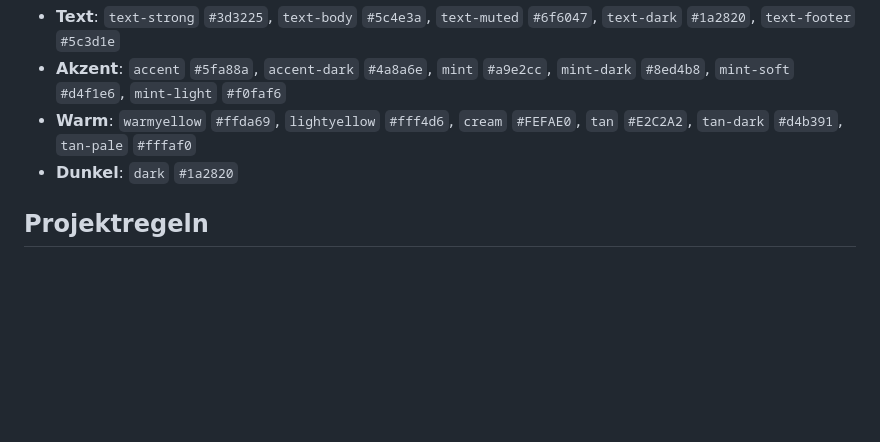
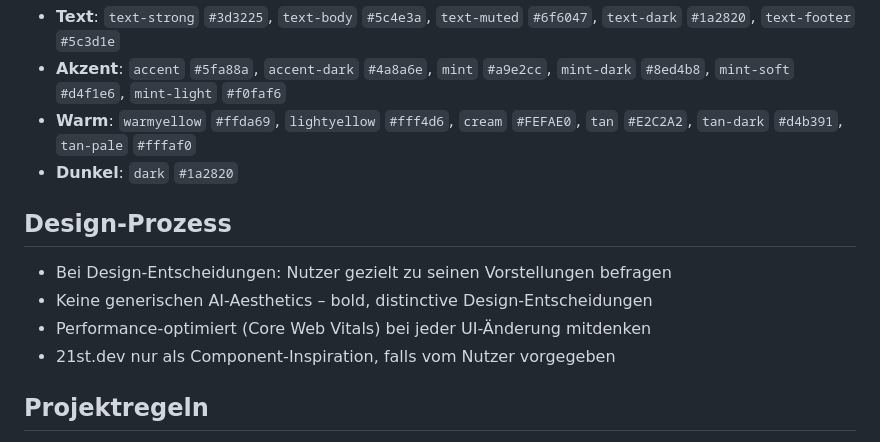
Before and after one commit to tmsimplapp/fuereinander-freiburg.de, a Markdown page: GEMINI.md, the part around the change. Rendered like a GitHub page; blank space fills up the shorter version.

Commit message:
Design-Prozess-Regeln auch in GEMINI.md ergaenzen
Gleicher Inhalt wie zuletzt in CLAUDE.md, angepasst ohne
Claude-spezifische Tool-Referenz (AskUserQuestion).

Co-Authored-By: Claude Sonnet 5 <noreply@anthropic.com>

```diff
--- a/GEMINI.md
+++ b/GEMINI.md
@@ -80,6 +80,13 @@ Telefon/WhatsApp/Telegram `+49 155 67465016`, E-Mail `kontakt@fuereinander-freib
 - **Warm**: `warmyellow` `#ffda69`, `lightyellow` `#fff4d6`, `cream` `#FEFAE0`, `tan` `#E2C2A2`, `tan-dark` `#d4b391`, `tan-pale` `#fffaf0`
 - **Dunkel**: `dark` `#1a2820`
 
+## Design-Prozess
+
+- Bei Design-Entscheidungen: Nutzer gezielt zu seinen Vorstellungen befragen
+- Keine generischen AI-Aesthetics – bold, distinctive Design-Entscheidungen
+- Performance-optimiert (Core Web Vitals) bei jeder UI-Änderung mitdenken
+- 21st.dev nur als Component-Inspiration, falls vom Nutzer vorgegeben
+
 ## Projektregeln
 
 - **SEO**: Meta-Tags, Schema.org (`SupportGroup`), semantisches HTML, Core Web Vitals optimieren
```
